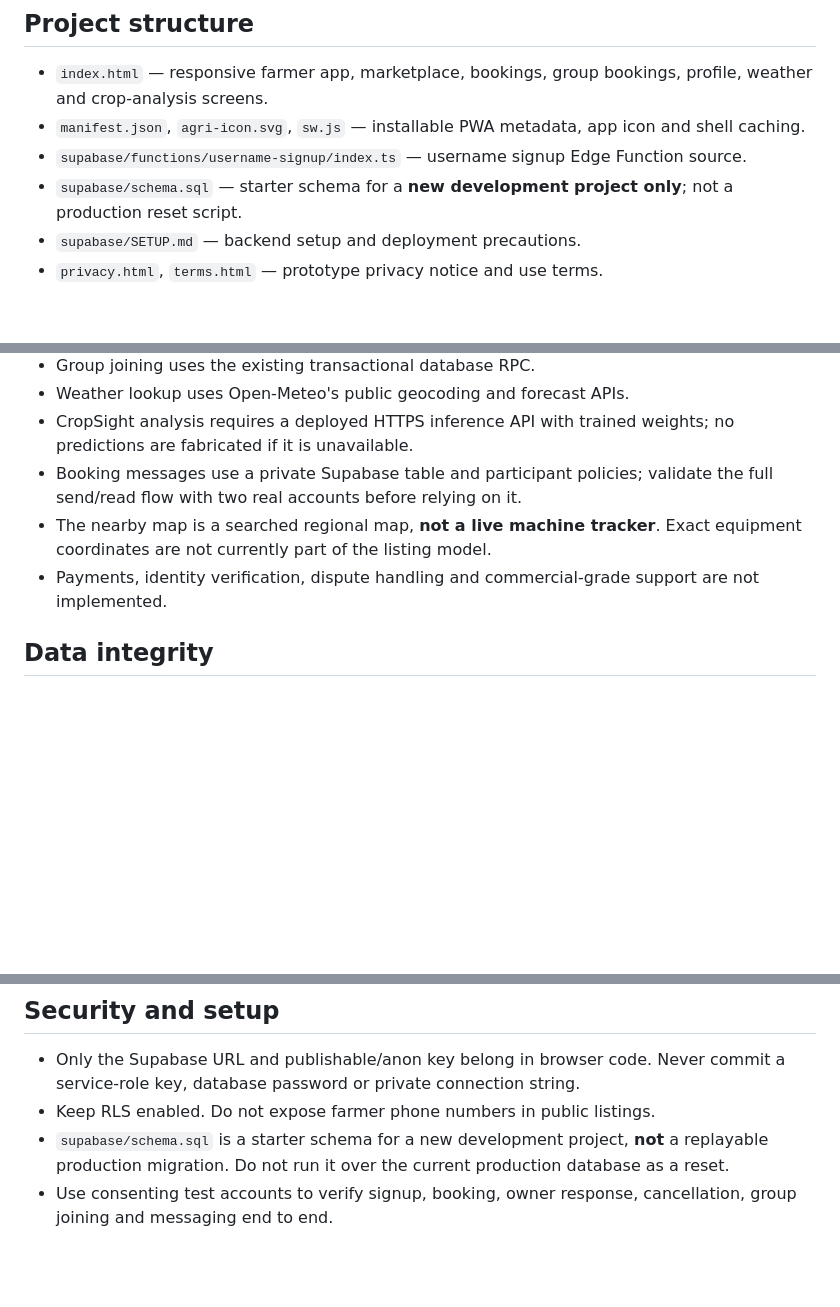
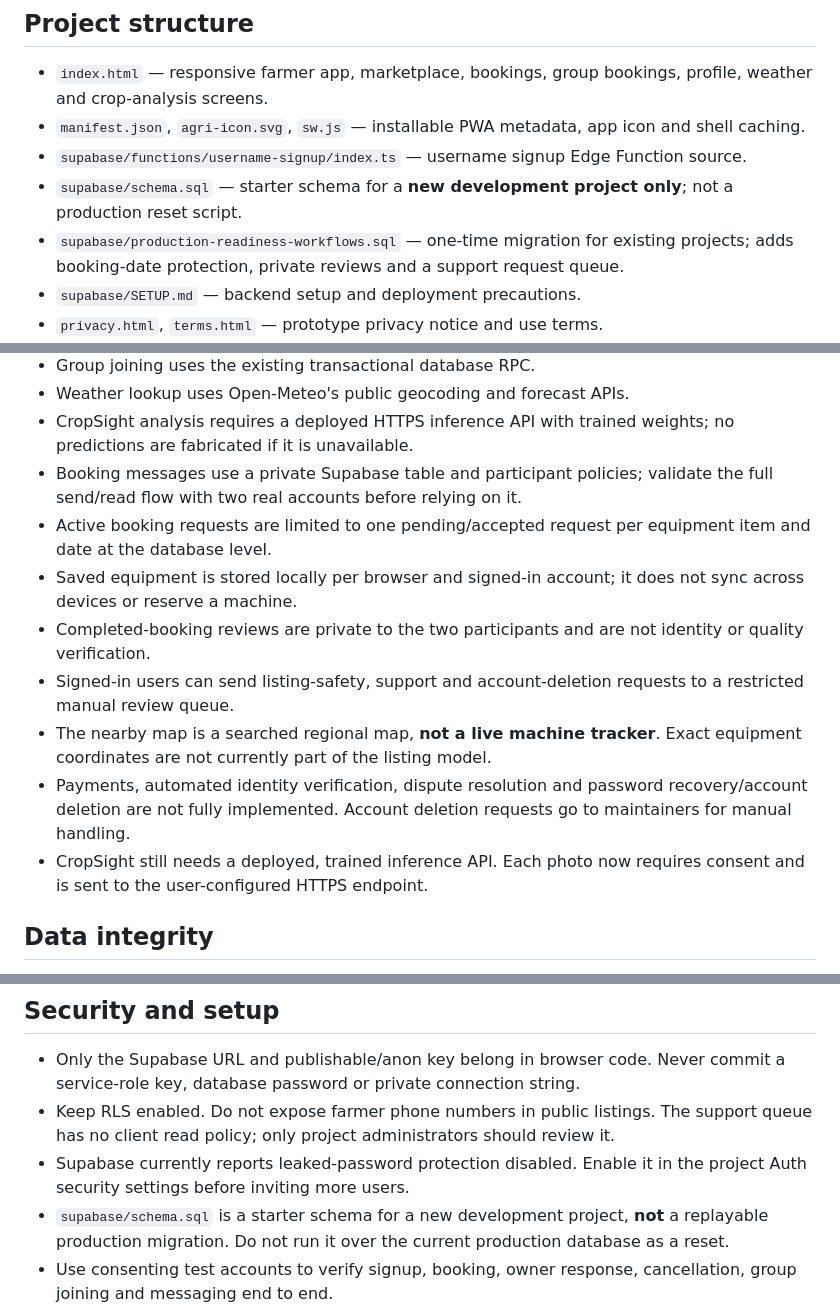
Before and after one commit to codex-inn/AgriShare, a Markdown page: README.md, 3 parts joined by grey strips. Rendered like a GitHub page; blank space fills up the shorter version.

Commit message:
Document new AgriShare safeguards and workflows

```diff
--- a/README.md
+++ b/README.md
@@ -11,6 +11,7 @@
 - `manifest.json`, `agri-icon.svg`, `sw.js` — installable PWA metadata, app icon and shell caching.
 - `supabase/functions/username-signup/index.ts` — username signup Edge Function source.
 - `supabase/schema.sql` — starter schema for a **new development project only**; not a production reset script.
+- `supabase/production-readiness-workflows.sql` — one-time migration for existing projects; adds booking-date protection, private reviews and a support request queue.
 - `supabase/SETUP.md` — backend setup and deployment precautions.
 - `privacy.html`, `terms.html` — prototype privacy notice and use terms.
 - `scripts/validate-project.mjs` — static integrity checks for required screens and inline JavaScript syntax.
@@ -26,8 +27,13 @@
 - Weather lookup uses Open-Meteo's public geocoding and forecast APIs.
 - CropSight analysis requires a deployed HTTPS inference API with trained weights; no predictions are fabricated if it is unavailable.
 - Booking messages use a private Supabase table and participant policies; validate the full send/read flow with two real accounts before relying on it.
+- Active booking requests are limited to one pending/accepted request per equipment item and date at the database level.
+- Saved equipment is stored locally per browser and signed-in account; it does not sync across devices or reserve a machine.
+- Completed-booking reviews are private to the two participants and are not identity or quality verification.
+- Signed-in users can send listing-safety, support and account-deletion requests to a restricted manual review queue.
 - The nearby map is a searched regional map, **not a live machine tracker**. Exact equipment coordinates are not currently part of the listing model.
-- Payments, identity verification, dispute handling and commercial-grade support are not implemented.
+- Payments, automated identity verification, dispute resolution and password recovery/account deletion are not fully implemented. Account deletion requests go to maintainers for manual handling.
+- CropSight still needs a deployed, trained inference API. Each photo now requires consent and is sent to the user-configured HTTPS endpoint.
 
 ## Data integrity
 
@@ -38,7 +44,8 @@ If a Supabase read fails, the marketplace should show a clear error/empty state
 ## Security and setup
 
 - Only the Supabase URL and publishable/anon key belong in browser code. Never commit a service-role key, database password or private connection string.
-- Keep RLS enabled. Do not expose farmer phone numbers in public listings.
+- Keep RLS enabled. Do not expose farmer phone numbers in public listings. The support queue has no client read policy; only project administrators should review it.
+- Supabase currently reports leaked-password protection disabled. Enable it in the project Auth security settings before inviting more users.
 - `supabase/schema.sql` is a starter schema for a new development project, **not** a replayable production migration. Do not run it over the current production database as a reset.
 - Use consenting test accounts to verify signup, booking, owner response, cancellation, group joining and messaging end to end.
 - Review the privacy notice and terms with appropriate institutional/legal guidance before public commercial use.
```
Also changed, not shown: other parts of README.md (+1 -1 lines).
